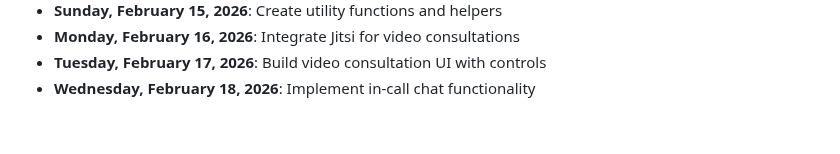
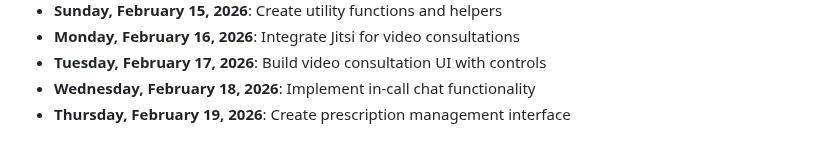
Before and after one commit to mohamedaminehamdi/Telemed, a Markdown page: DAILY_PROGRESS.md, the part around the change. GitHub-like rendering.

Commit message:
Thursday, February 19, 2026: Create prescription management interface

```diff
--- a/DAILY_PROGRESS.md
+++ b/DAILY_PROGRESS.md
@@ -49,3 +49,4 @@
 - **Monday, February 16, 2026**: Integrate Jitsi for video consultations
 - **Tuesday, February 17, 2026**: Build video consultation UI with controls
 - **Wednesday, February 18, 2026**: Implement in-call chat functionality
+- **Thursday, February 19, 2026**: Create prescription management interface
```
